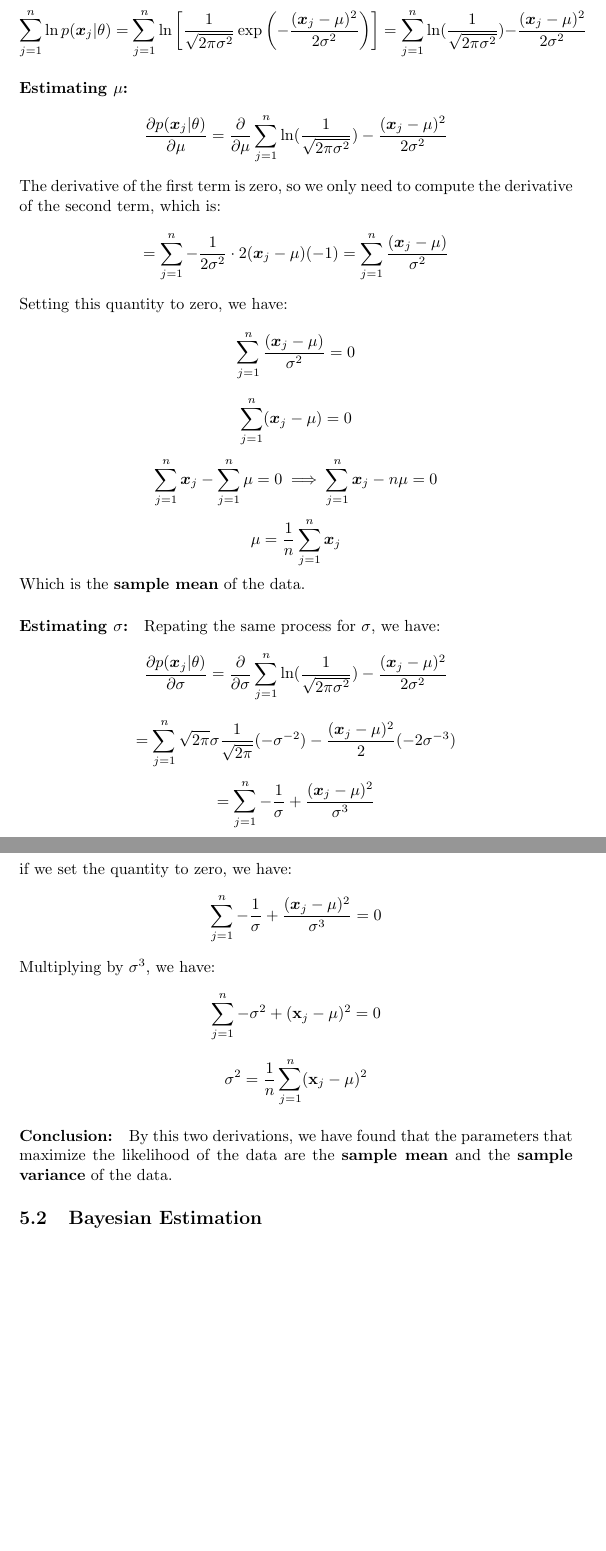
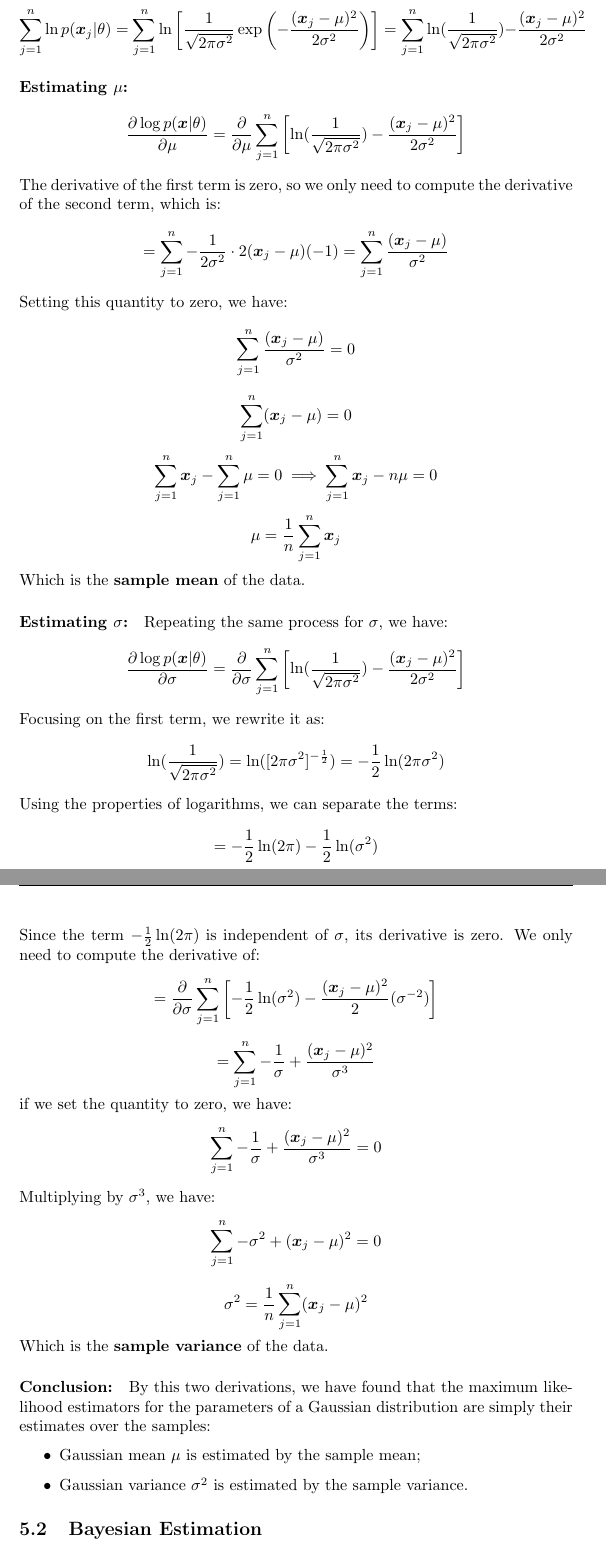
Before and after one commit to 446f6e6e79/Machine-Learning-Notes, a LaTeX document (notes.tex, which reads sections/ParameterEstimation.tex): two parts of pages 32 and 33 of 118, joined at a grey line, cut so that both start at the same text, the shorter picture padded with empty space. Compiled offline with pdfLaTeX.

Commit message:
Updated MLE section

```diff
--- a/sections/ParameterEstimation.tex
+++ b/sections/ParameterEstimation.tex
@@ -112,7 +112,7 @@ Considering its logarithm, we have:
 \]
 \paragraph{Estimating $\mu$:}
 \[
-    \frac{\partial p(\boldsymbol{x}_j|\theta)}{\partial \mu} = \frac{\partial}{\partial \mu}  \sum_{j = 1}^{n} \ln(\frac{1}{\sqrt{2\pi\sigma^2}}) - \frac{(\boldsymbol{x}_j - \mu)^2}{2\sigma^2}
+    \frac{\partial \log p(\boldsymbol{x}|\theta)}{\partial \mu} = \frac{\partial}{\partial \mu}  \sum_{j = 1}^{n} \left[\ln(\frac{1}{\sqrt{2\pi\sigma^2}}) - \frac{(\boldsymbol{x}_j - \mu)^2}{2\sigma^2} \right]
 \]
 The derivative of the first term is zero, so we only need to compute the derivative of the second term, which is:
 \[
@@ -134,12 +134,22 @@ Setting this quantity to zero, we have:
 \]
 Which is the \textbf{sample mean} of the data.
 \paragraph{Estimating $\sigma$:}
-Repating the same process for $\sigma$, we have:
+Repeating the same process for $\sigma$, we have:
 \[
-    \frac{\partial p(\boldsymbol{x}_j|\theta)}{\partial \sigma} = \frac{\partial}{\partial \sigma}  \sum_{j = 1}^{n} \ln(\frac{1}{\sqrt{2\pi\sigma^2}}) - \frac{(\boldsymbol{x}_j - \mu)^2}{2\sigma^2}
+    \frac{\partial \log p(\boldsymbol{x}|\theta)}{\partial \sigma} = \frac{\partial}{\partial \sigma}  \sum_{j = 1}^{n} \left[ \ln(\frac{1}{\sqrt{2\pi\sigma^2}}) - \frac{(\boldsymbol{x}_j - \mu)^2}{2\sigma^2} \right]
 \]
+Focusing on the first term, we rewrite it as:
 \[
-    = \sum_{j = 1}^{n} \sqrt{2\pi} \sigma  \frac{1}{\sqrt{2 \pi}}(-\sigma^{-2}) - \frac{(\boldsymbol{x}_j - \mu)^2}{2} (-2\sigma^{-3})
+    \ln(\frac{1}{\sqrt{2\pi\sigma^2}}) = \ln([2\pi\sigma^2]^{-\frac{1}{2}}) = -\frac{1}{2} \ln(2\pi\sigma^2)
+\]
+Using the properties of logarithms, we can separate the terms:
+\[
+    = -\frac{1}{2} \ln(2\pi) - \frac{1}{2} \ln(\sigma^2)
+\]
+Since the term $-\frac{1}{2} \ln(2\pi)$ is independent of $\sigma$, its derivative is zero.
+We only need to compute the derivative of:
+\[
+    = \frac{\partial}{\partial \sigma}\sum_{j = 1}^{n} \left[-\frac{1}{2} \ln(\sigma^2) - \frac{(\boldsymbol{x}_j - \mu)^2}{2}(\sigma^{-2})\right]
 \]
 \[
     = \sum_{j = 1}^{n} -\frac{1}{\sigma} + \frac{(\boldsymbol{x}_j - \mu)^2}{\sigma^3}
@@ -150,14 +160,19 @@ if we set the quantity to zero, we have:
 \]
 Multiplying by $\sigma^3$, we have:
 \[
-    \sum_{j = 1}^{n} -\sigma^2 + (\bold{x}_j - \mu)^2 = 0
+    \sum_{j = 1}^{n} -\sigma^2 + (\boldsymbol{x}_j - \mu)^2 = 0
 \]
 \[
-    \sigma^2 = \frac{1}{n} \sum_{j = 1}^{n} (\bold{x}_j - \mu)^2
+    \sigma^2 = \frac{1}{n} \sum_{j = 1}^{n} (\boldsymbol{x}_j - \mu)^2
 \]
+Which is the \textbf{sample variance} of the data.
 \paragraph{Conclusion:}
-By this two derivations, we have found that the parameters that maximize the likelihood
-of the data are the \textbf{sample mean} and the \textbf{sample variance} of the data.
+By this two derivations, we have found that the maximum likelihood estimators for
+the parameters of a Gaussian distribution are simply their estimates over the samples:
+\begin{itemize}
+    \item Gaussian mean $\mu$ is estimated by the sample mean;
+    \item Gaussian variance $\sigma^2$ is estimated by the sample variance.
+\end{itemize}
 
 \subsection{Bayesian Estimation}
 With this approach we focus on the estimation of the parameters of our distribution $p(\boldsymbol{x}, y)$ a priori,
```
Also changed, not shown: notes.pdf, sections/ParameterEstimation.tex (6 more changed lines).
